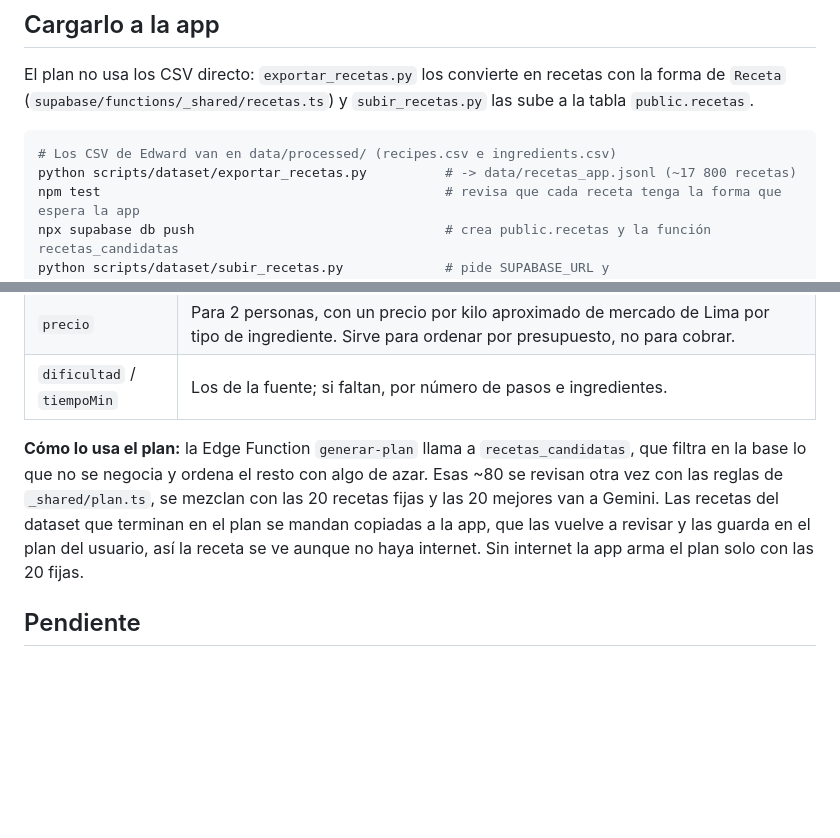
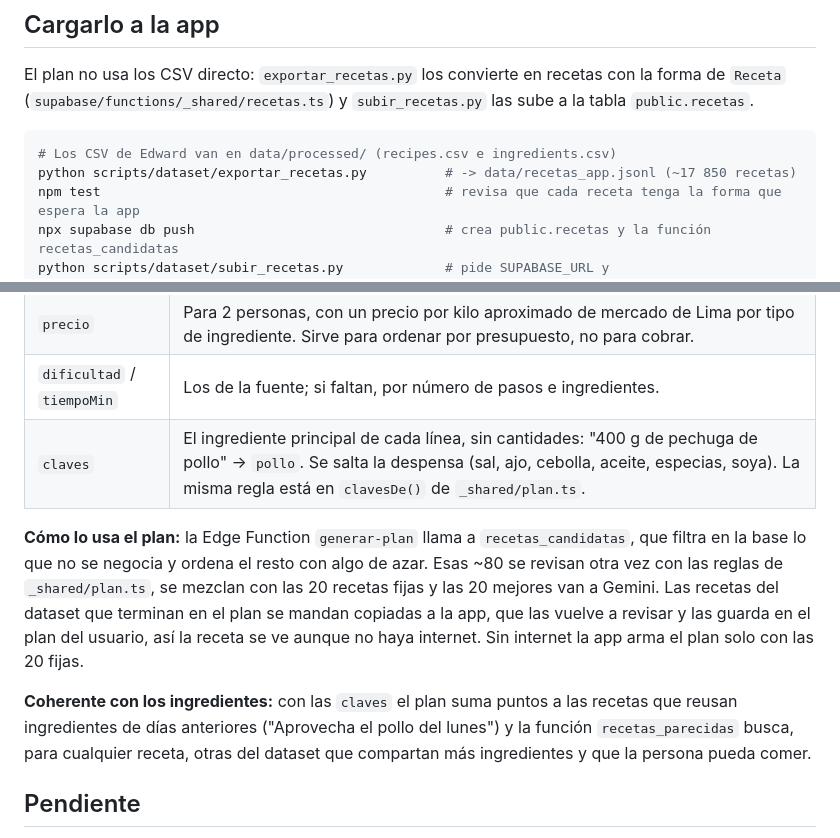
Before and after one commit to EdwardPM05/mikhuna, a Markdown page: docs/DATASET.md, 2 parts joined by grey strips. Rendered like a GitHub page; blank space fills up the shorter version.

Commit message:
docs(dataset): explico los ingredientes clave y cómo los usan el plan y las recetas parecidas
- Nueva fila en la tabla de campos deducidos: `claves`, con un ejemplo, qué se salta (la despensa) y dónde está
  la misma regla del lado de TypeScript.
- Nuevo párrafo "Coherente con los ingredientes": el plan premia reusar ingredientes entre días y
  recetas_parecidas busca otras recetas reales por lo que llevan, respetando lo que la persona puede comer.
- Actualizo el número aproximado de recetas exportadas (~17 850).

````diff
--- a/docs/DATASET.md
+++ b/docs/DATASET.md
@@ -60,7 +60,7 @@ El plan no usa los CSV directo: `exportar_recetas.py` los convierte en recetas c
 
 ```bash
 # Los CSV de Edward van en data/processed/ (recipes.csv e ingredients.csv)
-python scripts/dataset/exportar_recetas.py          # -> data/recetas_app.jsonl (~17 800 recetas)
+python scripts/dataset/exportar_recetas.py          # -> data/recetas_app.jsonl (~17 850 recetas)
 npm test                                            # revisa que cada receta tenga la forma que espera la app
 npx supabase db push                                # crea public.recetas y la función recetas_candidatas
 python scripts/dataset/subir_recetas.py             # pide SUPABASE_URL y SUPABASE_SERVICE_ROLE_KEY en el entorno
@@ -83,12 +83,17 @@ puede enfermar a alguien; un falso "no apto" solo saca una receta del plan.
 | `region` | Solo recetas peruanas, por el nombre (ceviche → costa, pachamanca → sierra, juane → selva). |
 | `precio` | Para 2 personas, con un precio por kilo aproximado de mercado de Lima por tipo de ingrediente. Sirve para ordenar por presupuesto, no para cobrar. |
 | `dificultad` / `tiempoMin` | Los de la fuente; si faltan, por número de pasos e ingredientes. |
+| `claves` | El ingrediente principal de cada línea, sin cantidades: "400 g de pechuga de pollo" → `pollo`. Se salta la despensa (sal, ajo, cebolla, aceite, especias, soya). La misma regla está en `clavesDe()` de `_shared/plan.ts`. |
 
 **Cómo lo usa el plan:** la Edge Function `generar-plan` llama a `recetas_candidatas`, que filtra en la base lo
 que no se negocia y ordena el resto con algo de azar. Esas ~80 se revisan otra vez con las reglas de
 `_shared/plan.ts`, se mezclan con las 20 recetas fijas y las 20 mejores van a Gemini. Las recetas del dataset que
 terminan en el plan se mandan copiadas a la app, que las vuelve a revisar y las guarda en el plan del usuario,
 así la receta se ve aunque no haya internet. Sin internet la app arma el plan solo con las 20 fijas.
+
+**Coherente con los ingredientes:** con las `claves` el plan suma puntos a las recetas que reusan ingredientes de
+días anteriores ("Aprovecha el pollo del lunes") y la función `recetas_parecidas` busca, para cualquier receta,
+otras del dataset que compartan más ingredientes y que la persona pueda comer.
 
 ## Pendiente
 
````
